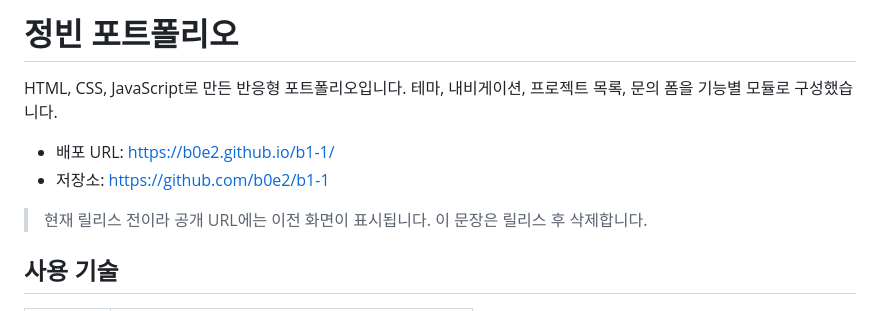
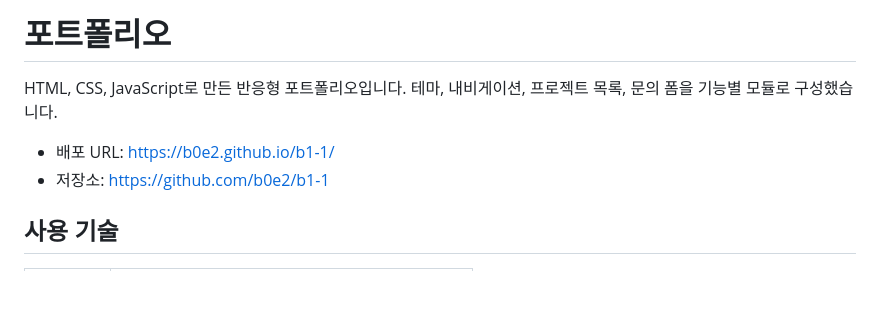
Before and after one commit to b0e2/b1-1, a Markdown page: README.md, the part around one of its changes. GitHub-like rendering; blank space fills up the shorter version.

Commit message:
docs: README 제목과 스크린샷 배치 정리
- 문서 제목에서 이름을 빼고 릴리스 전 안내 문장을 삭제한다
- 스크린샷 세 장을 표로 묶어 데스크톱 두 장을 나란히 배치한다

```diff
--- a/README.md
+++ b/README.md
@@ -1,11 +1,9 @@
-# 정빈 포트폴리오
+# 포트폴리오
 
 HTML, CSS, JavaScript로 만든 반응형 포트폴리오입니다. 테마, 내비게이션, 프로젝트 목록, 문의 폼을 기능별 모듈로 구성했습니다.
 
 - 배포 URL: https://b0e2.github.io/b1-1/
 - 저장소: https://github.com/b0e2/b1-1
-
-> 현재 릴리스 전이라 공개 URL에는 이전 화면이 표시됩니다. 이 문장은 릴리스 후 삭제합니다.
 
 ## 사용 기술
 
```
Also changed, not shown: other parts of README.md (+5 -11 lines).
